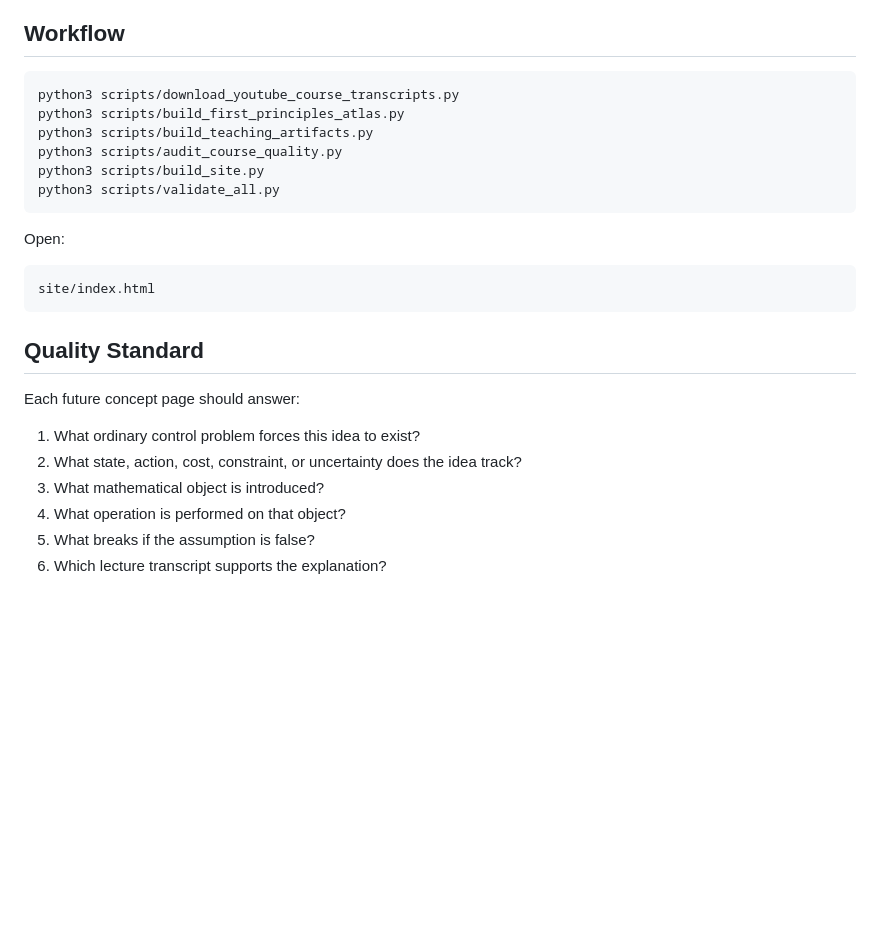
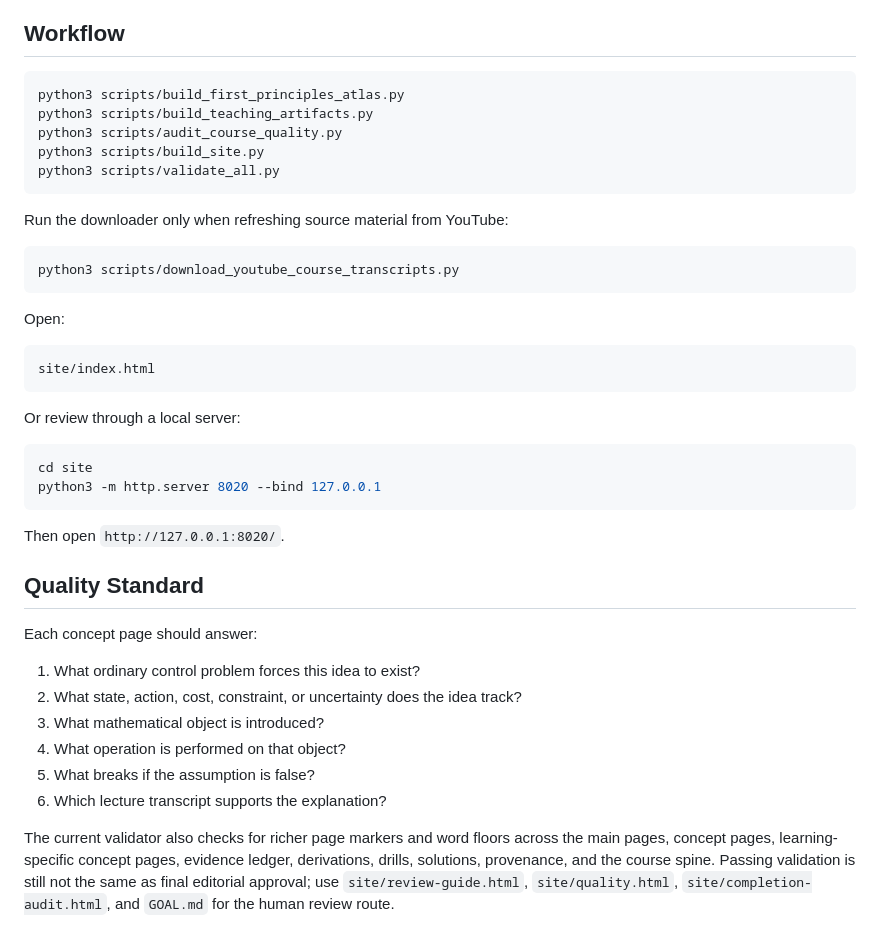
Before and after one commit to mehtama1234/stanford-aa203-optimal-learning-control-concepts-research, a Markdown page: README.md, the part around the change. GitHub-like rendering; blank space fills up the shorter version.

Commit message:
Update course review handoff docs

````diff
--- a/README.md
+++ b/README.md
@@ -44,12 +44,17 @@ Current evidence review state: all 38 evidence records are manually deepened wit
 ## Workflow
 
 ```bash
-python3 scripts/download_youtube_course_transcripts.py
 python3 scripts/build_first_principles_atlas.py
 python3 scripts/build_teaching_artifacts.py
 python3 scripts/audit_course_quality.py
 python3 scripts/build_site.py
 python3 scripts/validate_all.py
+```
+
+Run the downloader only when refreshing source material from YouTube:
+
+```bash
+python3 scripts/download_youtube_course_transcripts.py
 ```
 
 Open:
@@ -58,9 +63,18 @@ Open:
 site/index.html
 ```
 
+Or review through a local server:
+
+```bash
+cd site
+python3 -m http.server 8020 --bind 127.0.0.1
+```
+
+Then open `http://127.0.0.1:8020/`.
+
 ## Quality Standard
 
-Each future concept page should answer:
+Each concept page should answer:
 
 1. What ordinary control problem forces this idea to exist?
 2. What state, action, cost, constraint, or uncertainty does the idea track?
@@ -68,3 +82,5 @@ Each future concept page should answer:
 4. What operation is performed on that object?
 5. What breaks if the assumption is false?
 6. Which lecture transcript supports the explanation?
+
+The current validator also checks for richer page markers and word floors across the main pages, concept pages, learning-specific concept pages, evidence ledger, derivations, drills, solutions, provenance, and the course spine. Passing validation is still not the same as final editorial approval; use `site/review-guide.html`, `site/quality.html`, `site/completion-audit.html`, and `GOAL.md` for the human review route.
````
Also changed, not shown: HANDOFF.md (+23 -8 lines).
